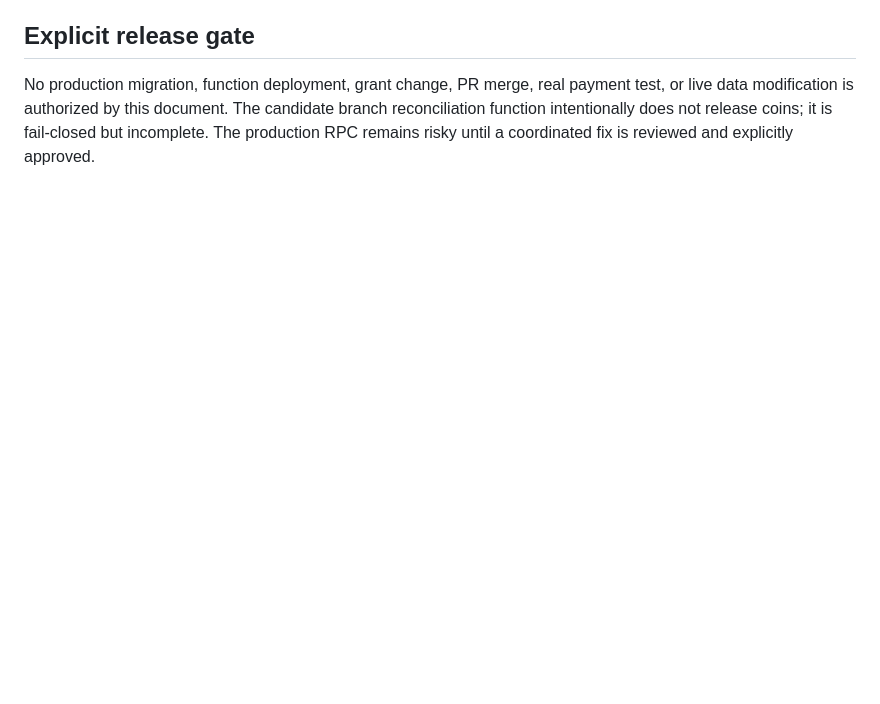
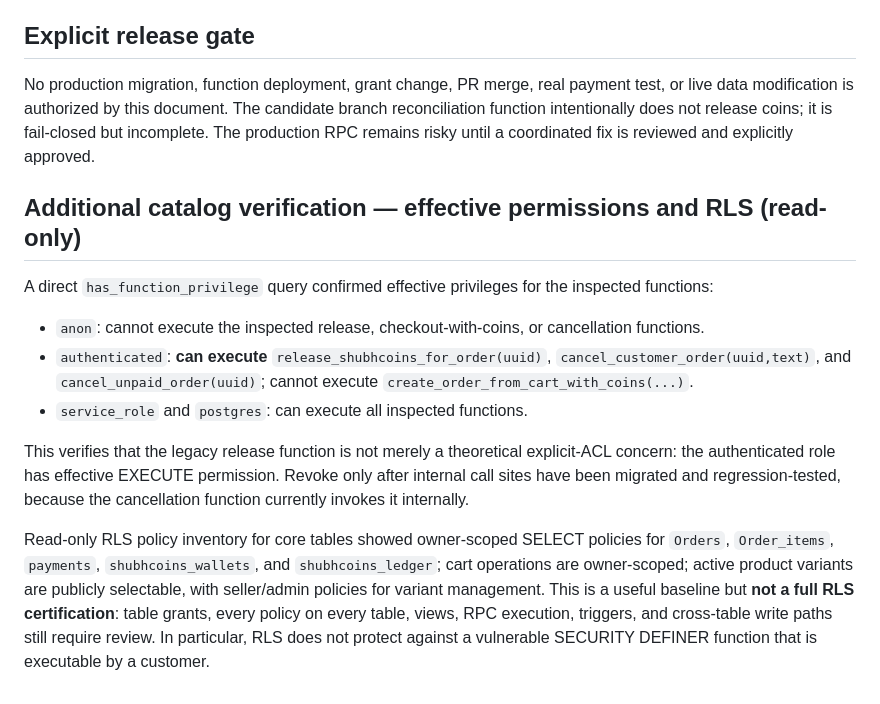
Before and after one commit to sschoudharyshubhammundhar-stack/ShubhMart, a Markdown page: docs/drafts/LIVE_CHECKOUT_COIN_STOCK_DEEP_AUDIT_2026-10-15.md, the part around the change. Rendered like a GitHub page; blank space fills up the shorter version.

Commit message:
docs(security): confirm effective checkout RPC privileges and RLS findings

```diff
--- a/docs/drafts/LIVE_CHECKOUT_COIN_STOCK_DEEP_AUDIT_2026-10-15.md
+++ b/docs/drafts/LIVE_CHECKOUT_COIN_STOCK_DEEP_AUDIT_2026-10-15.md
@@ -96,3 +96,15 @@ The latter two use schema-qualified names; the first three should be rewritten w
 ## Explicit release gate
 
 No production migration, function deployment, grant change, PR merge, real payment test, or live data modification is authorized by this document. The candidate branch reconciliation function intentionally does not release coins; it is fail-closed but incomplete. The production RPC remains risky until a coordinated fix is reviewed and explicitly approved.
+
+
+## Additional catalog verification — effective permissions and RLS (read-only)
+
+A direct `has_function_privilege` query confirmed effective privileges for the inspected functions:
+- `anon`: cannot execute the inspected release, checkout-with-coins, or cancellation functions.
+- `authenticated`: **can execute** `release_shubhcoins_for_order(uuid)`, `cancel_customer_order(uuid,text)`, and `cancel_unpaid_order(uuid)`; cannot execute `create_order_from_cart_with_coins(...)`.
+- `service_role` and `postgres`: can execute all inspected functions.
+
+This verifies that the legacy release function is not merely a theoretical explicit-ACL concern: the authenticated role has effective EXECUTE permission. Revoke only after internal call sites have been migrated and regression-tested, because the cancellation function currently invokes it internally.
+
+Read-only RLS policy inventory for core tables showed owner-scoped SELECT policies for `Orders`, `Order_items`, `payments`, `shubhcoins_wallets`, and `shubhcoins_ledger`; cart operations are owner-scoped; active product variants are publicly selectable, with seller/admin policies for variant management. This is a useful baseline but **not a full RLS certification**: table grants, every policy on every table, views, RPC execution, triggers, and cross-table write paths still require review. In particular, RLS does not protect against a vulnerable SECURITY DEFINER function that is executable by a customer.
```
